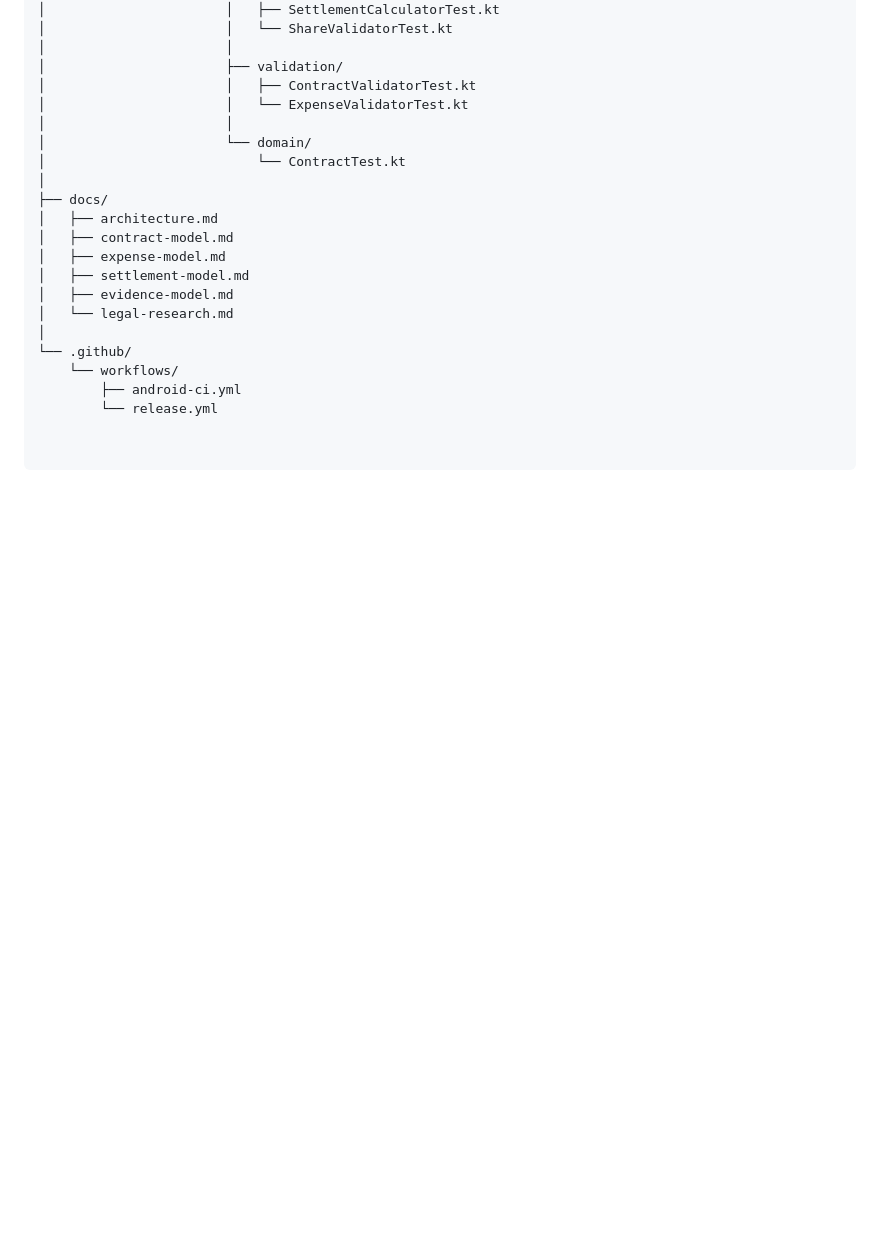
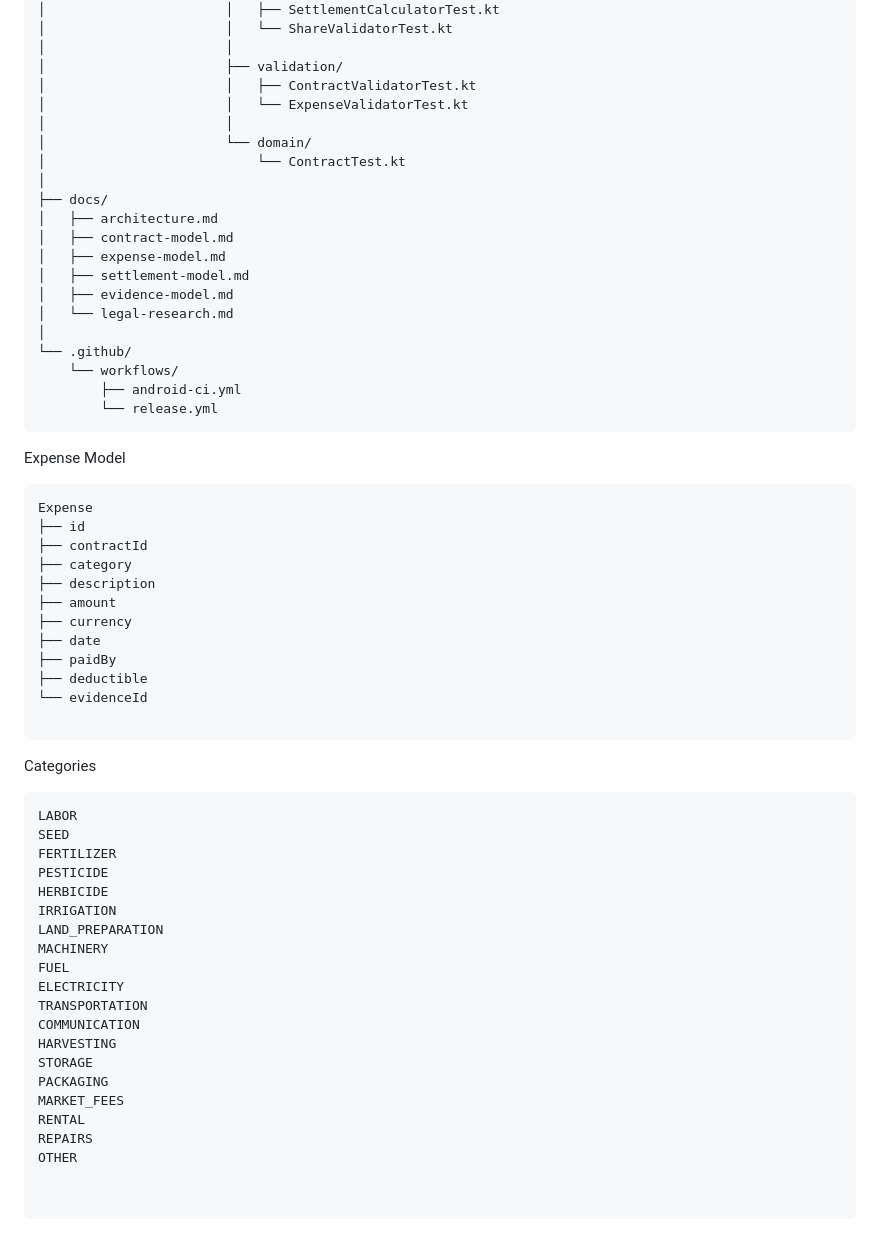
Before and after one commit to ksaad20/social-contract, a Markdown page: v.0.0.1_File_Structure.md, the part around the change. Rendered like a GitHub page; blank space fills up the shorter version.

Commit message:
Update file structure with Expense model and categories
Added Expense model and categories to file structure documentation.

````diff
--- a/v.0.0.1_File_Structure.md
+++ b/v.0.0.1_File_Structure.md
@@ -225,3 +225,42 @@ social-contract-android/
     └── workflows/
         ├── android-ci.yml
         └── release.yml
+```
+Expense Model
+
+```
+Expense
+├── id
+├── contractId
+├── category
+├── description
+├── amount
+├── currency
+├── date
+├── paidBy
+├── deductible
+└── evidenceId
+
+```
+Categories
+
+```
+LABOR
+SEED
+FERTILIZER
+PESTICIDE
+HERBICIDE
+IRRIGATION
+LAND_PREPARATION
+MACHINERY
+FUEL
+ELECTRICITY
+TRANSPORTATION
+COMMUNICATION
+HARVESTING
+STORAGE
+PACKAGING
+MARKET_FEES
+RENTAL
+REPAIRS
+OTHER
````
